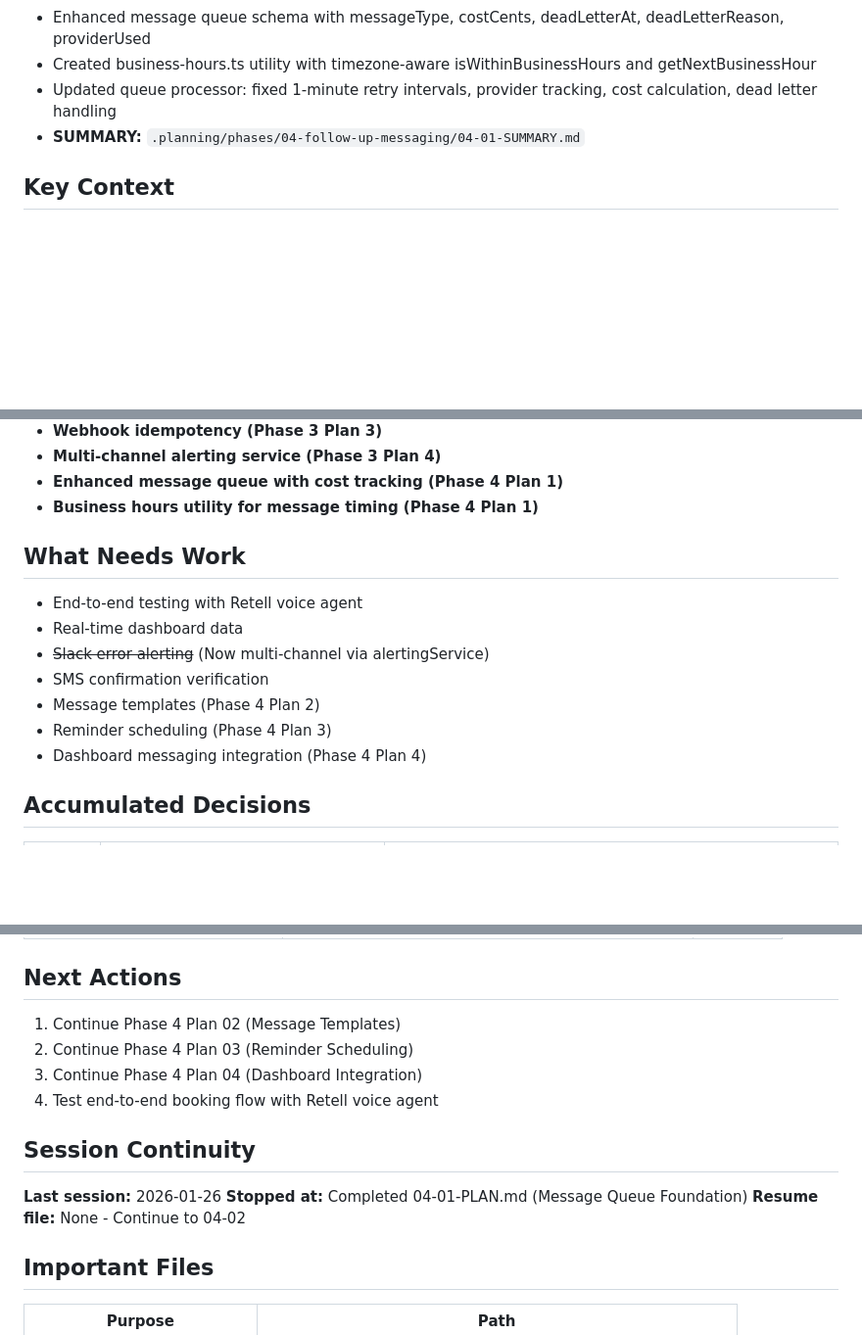
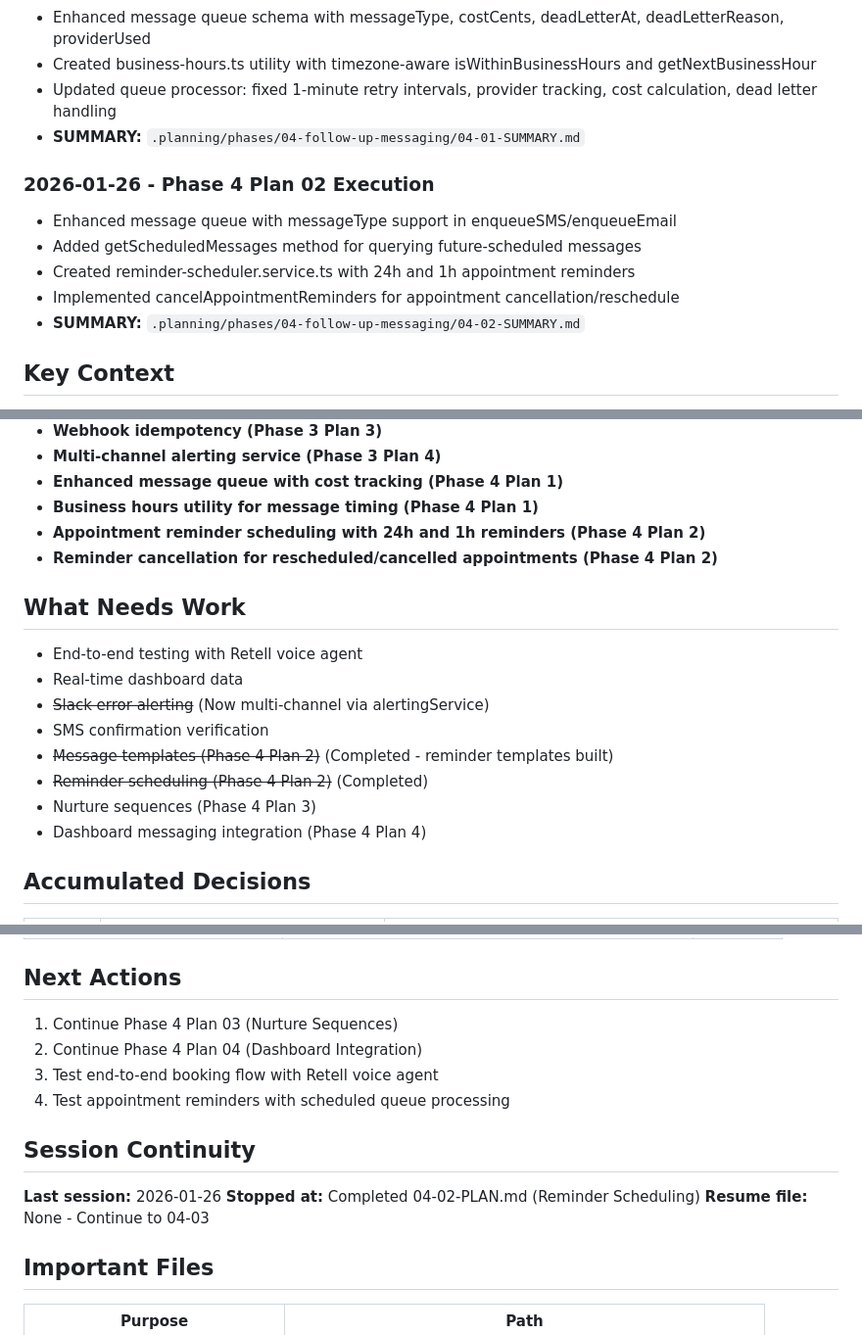
Before and after one commit to whoisjaso/xlnc-perception, a Markdown page: .planning/STATE.md, 3 parts joined by grey strips. Shown at 98% size. Drawn GitHub-style; blank space fills up the shorter version.

Commit message:
docs(04-02): complete Reminder Scheduling plan
Tasks completed: 3/3
- Enhanced message queue with messageType support
- Created reminder scheduler service
- Exported from divine services index

SUMMARY: .planning/phases/04-follow-up-messaging/04-02-SUMMARY.md

```diff
--- a/.planning/STATE.md
+++ b/.planning/STATE.md
@@ -73,6 +73,13 @@ Progress: [######----] 55% (Phases 1-3 complete, Phase 4 Plan 1 complete)
 - Updated queue processor: fixed 1-minute retry intervals, provider tracking, cost calculation, dead letter handling
 - **SUMMARY:** `.planning/phases/04-follow-up-messaging/04-01-SUMMARY.md`
 
+### 2026-01-26 - Phase 4 Plan 02 Execution
+- Enhanced message queue with messageType support in enqueueSMS/enqueueEmail
+- Added getScheduledMessages method for querying future-scheduled messages
+- Created reminder-scheduler.service.ts with 24h and 1h appointment reminders
+- Implemented cancelAppointmentReminders for appointment cancellation/reschedule
+- **SUMMARY:** `.planning/phases/04-follow-up-messaging/04-02-SUMMARY.md`
+
 ## Key Context
 
 **Client:** Smart Tax Nation (Tax consultation business)
@@ -102,14 +109,17 @@ Progress: [######----] 55% (Phases 1-3 complete, Phase 4 Plan 1 complete)
 - **Multi-channel alerting service (Phase 3 Plan 4)**
 - **Enhanced message queue with cost tracking (Phase 4 Plan 1)**
 - **Business hours utility for message timing (Phase 4 Plan 1)**
+- **Appointment reminder scheduling with 24h and 1h reminders (Phase 4 Plan 2)**
+- **Reminder cancellation for rescheduled/cancelled appointments (Phase 4 Plan 2)**
 
 ## What Needs Work
 - End-to-end testing with Retell voice agent
 - Real-time dashboard data
 - ~~Slack error alerting~~ (Now multi-channel via alertingService)
 - SMS confirmation verification
-- Message templates (Phase 4 Plan 2)
-- Reminder scheduling (Phase 4 Plan 3)
+- ~~Message templates (Phase 4 Plan 2)~~ (Completed - reminder templates built)
+- ~~Reminder scheduling (Phase 4 Plan 2)~~ (Completed)
+- Nurture sequences (Phase 4 Plan 3)
 - Dashboard messaging integration (Phase 4 Plan 4)
 
 ## Accumulated Decisions
@@ -150,16 +163,16 @@ Progress: [######----] 55% (Phases 1-3 complete, Phase 4 Plan 1 complete)
 
 ## Next Actions
 
-1. Continue Phase 4 Plan 02 (Message Templates)
-2. Continue Phase 4 Plan 03 (Reminder Scheduling)
-3. Continue Phase 4 Plan 04 (Dashboard Integration)
-4. Test end-to-end booking flow with Retell voice agent
+1. Continue Phase 4 Plan 03 (Nurture Sequences)
+2. Continue Phase 4 Plan 04 (Dashboard Integration)
+3. Test end-to-end booking flow with Retell voice agent
+4. Test appointment reminders with scheduled queue processing
 
 ## Session Continuity
 
 **Last session:** 2026-01-26
-**Stopped at:** Completed 04-01-PLAN.md (Message Queue Foundation)
-**Resume file:** None - Continue to 04-02
+**Stopped at:** Completed 04-02-PLAN.md (Reminder Scheduling)
+**Resume file:** None - Continue to 04-03
 
 ## Important Files
 
```
Also changed, not shown: other parts of .planning/STATE.md (+6 -2 lines), 1 other file.
